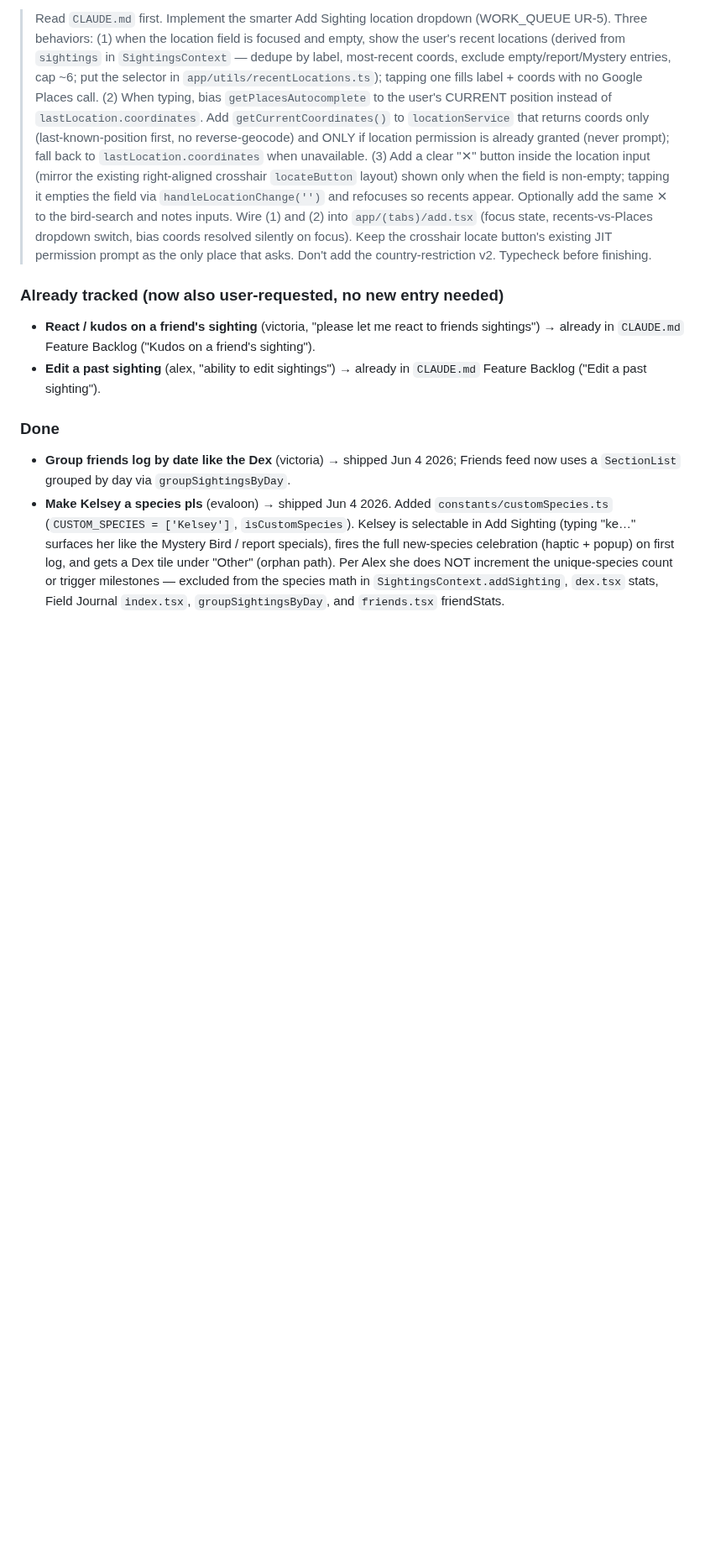
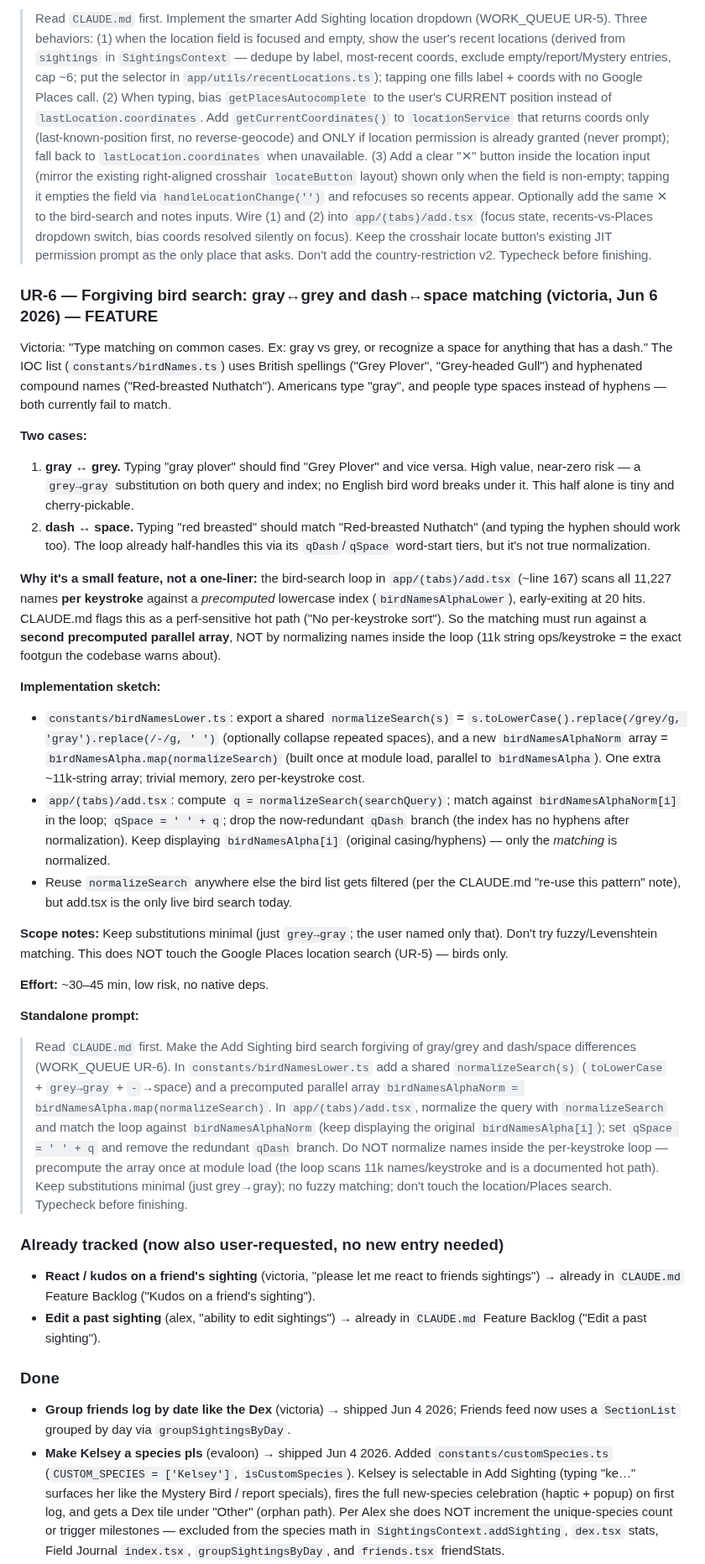
Before and after one commit to akeats97/PocketBirdsMVP, a Markdown page: WORK_QUEUE.md, the part around the change. Shown at 84% size. GitHub-like rendering; blank space fills up the shorter version.

Commit message:
WORK_QUEUE: spec UR-6 (forgiving bird search: gray/grey + dash/space)
Match the Add Sighting bird search against a precomputed normalized index
(grey->gray, dash->space) instead of failing on US spellings / hyphens.
Notes the hot-path perf constraint (precompute, don't normalize in-loop),
file-by-file sketch, and a standalone prompt.

Co-Authored-By: Claude Opus 4.8 (1M context) <noreply@anthropic.com>

```diff
--- a/WORK_QUEUE.md
+++ b/WORK_QUEUE.md
@@ -76,6 +76,28 @@ Victoria: "Show recent locations when logging" + "X/clear button on text boxes s
 
 **Standalone prompt:**
 > Read `CLAUDE.md` first. Implement the smarter Add Sighting location dropdown (WORK_QUEUE UR-5). Three behaviors: (1) when the location field is focused and empty, show the user's recent locations (derived from `sightings` in `SightingsContext` — dedupe by label, most-recent coords, exclude empty/report/Mystery entries, cap ~6; put the selector in `app/utils/recentLocations.ts`); tapping one fills label + coords with no Google Places call. (2) When typing, bias `getPlacesAutocomplete` to the user's CURRENT position instead of `lastLocation.coordinates`. Add `getCurrentCoordinates()` to `locationService` that returns coords only (last-known-position first, no reverse-geocode) and ONLY if location permission is already granted (never prompt); fall back to `lastLocation.coordinates` when unavailable. (3) Add a clear "✕" button inside the location input (mirror the existing right-aligned crosshair `locateButton` layout) shown only when the field is non-empty; tapping it empties the field via `handleLocationChange('')` and refocuses so recents appear. Optionally add the same ✕ to the bird-search and notes inputs. Wire (1) and (2) into `app/(tabs)/add.tsx` (focus state, recents-vs-Places dropdown switch, bias coords resolved silently on focus). Keep the crosshair locate button's existing JIT permission prompt as the only place that asks. Don't add the country-restriction v2. Typecheck before finishing.
+
+### UR-6 — Forgiving bird search: gray↔grey and dash↔space matching (victoria, Jun 6 2026) — FEATURE
+
+Victoria: "Type matching on common cases. Ex: gray vs grey, or recognize a space for anything that has a dash." The IOC list (`constants/birdNames.ts`) uses British spellings ("Grey Plover", "Grey-headed Gull") and hyphenated compound names ("Red-breasted Nuthatch"). Americans type "gray", and people type spaces instead of hyphens — both currently fail to match.
+
+**Two cases:**
+1. **gray ↔ grey.** Typing "gray plover" should find "Grey Plover" and vice versa. High value, near-zero risk — a `grey→gray` substitution on both query and index; no English bird word breaks under it. This half alone is tiny and cherry-pickable.
+2. **dash ↔ space.** Typing "red breasted" should match "Red-breasted Nuthatch" (and typing the hyphen should work too). The loop already half-handles this via its `qDash`/`qSpace` word-start tiers, but it's not true normalization.
+
+**Why it's a small feature, not a one-liner:** the bird-search loop in `app/(tabs)/add.tsx` (~line 167) scans all 11,227 names **per keystroke** against a *precomputed* lowercase index (`birdNamesAlphaLower`), early-exiting at 20 hits. CLAUDE.md flags this as a perf-sensitive hot path ("No per-keystroke sort"). So the matching must run against a **second precomputed parallel array**, NOT by normalizing names inside the loop (11k string ops/keystroke = the exact footgun the codebase warns about).
+
+**Implementation sketch:**
+- `constants/birdNamesLower.ts`: export a shared `normalizeSearch(s)` = `s.toLowerCase().replace(/grey/g, 'gray').replace(/-/g, ' ')` (optionally collapse repeated spaces), and a new `birdNamesAlphaNorm` array = `birdNamesAlpha.map(normalizeSearch)` (built once at module load, parallel to `birdNamesAlpha`). One extra ~11k-string array; trivial memory, zero per-keystroke cost.
+- `app/(tabs)/add.tsx`: compute `q = normalizeSearch(searchQuery)`; match against `birdNamesAlphaNorm[i]` in the loop; `qSpace = ' ' + q`; drop the now-redundant `qDash` branch (the index has no hyphens after normalization). Keep displaying `birdNamesAlpha[i]` (original casing/hyphens) — only the *matching* is normalized.
+- Reuse `normalizeSearch` anywhere else the bird list gets filtered (per the CLAUDE.md "re-use this pattern" note), but add.tsx is the only live bird search today.
+
+**Scope notes:** Keep substitutions minimal (just `grey→gray`; the user named only that). Don't try fuzzy/Levenshtein matching. This does NOT touch the Google Places location search (UR-5) — birds only.
+
+**Effort:** ~30–45 min, low risk, no native deps.
+
+**Standalone prompt:**
+> Read `CLAUDE.md` first. Make the Add Sighting bird search forgiving of gray/grey and dash/space differences (WORK_QUEUE UR-6). In `constants/birdNamesLower.ts` add a shared `normalizeSearch(s)` (`toLowerCase` + `grey→gray` + `-`→space) and a precomputed parallel array `birdNamesAlphaNorm = birdNamesAlpha.map(normalizeSearch)`. In `app/(tabs)/add.tsx`, normalize the query with `normalizeSearch` and match the loop against `birdNamesAlphaNorm` (keep displaying the original `birdNamesAlpha[i]`); set `qSpace = ' ' + q` and remove the redundant `qDash` branch. Do NOT normalize names inside the per-keystroke loop — precompute the array once at module load (the loop scans 11k names/keystroke and is a documented hot path). Keep substitutions minimal (just grey→gray); no fuzzy matching; don't touch the location/Places search. Typecheck before finishing.
 
 ### Already tracked (now also user-requested, no new entry needed)
 
```
